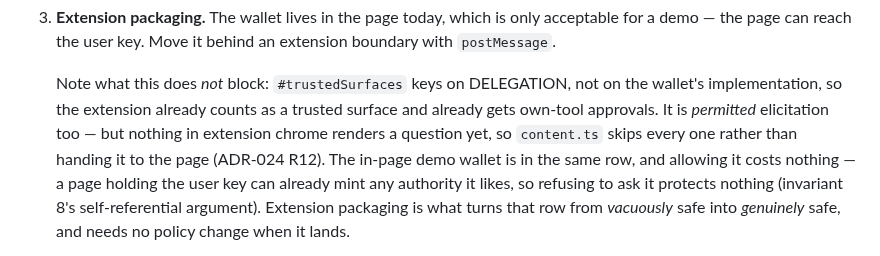
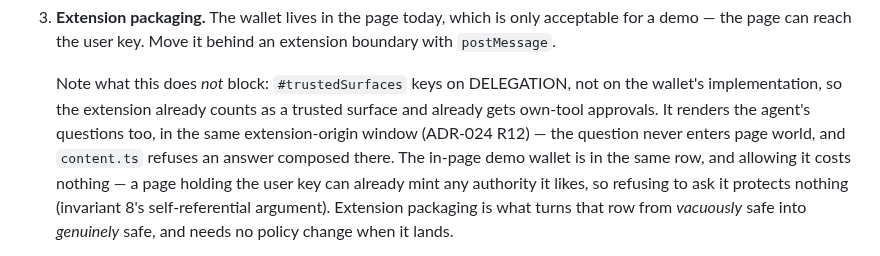
Before and after one commit to gkoreli/agentport, a Markdown page: AGENTS.md, the part around the change. Rendered like a GitHub page.

Commit message:
docs: the extension renders questions now, so stop saying it does not
I wrote that sentence two commits ago and this change falsified it. Fixing
it in the same session rather than leaving it for an audit is the entire
point of the audit that started all this: the note said extension chrome
renders no question and `content.ts` skips every one, which was true when
written and stopped being true the moment the consent window gained a
question kind.

```diff
--- a/AGENTS.md
+++ b/AGENTS.md
@@ -460,10 +460,10 @@ Not built yet, in rough priority order:
 
    Note what this does *not* block: `#trustedSurfaces` keys on DELEGATION, not
    on the wallet's implementation, so the extension already counts as a
-   trusted surface and already gets own-tool approvals. It is *permitted*
-   elicitation too — but nothing in extension chrome renders a question yet,
-   so `content.ts` skips every one rather than handing it to the page
-   (ADR-024 R12). The in-page demo wallet is in the same row, and allowing it
+   trusted surface and already gets own-tool approvals. It renders the agent's
+   questions too, in the same extension-origin window (ADR-024 R12) — the
+   question never enters page world, and `content.ts` refuses an answer
+   composed there. The in-page demo wallet is in the same row, and allowing it
    costs nothing — a page holding the user key can already mint any authority
    it likes, so refusing to ask it protects nothing (invariant 8's
    self-referential argument). Extension packaging is what turns that row from
```
